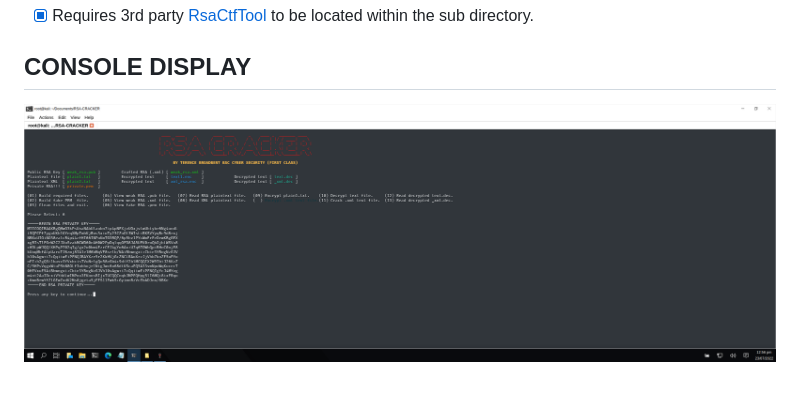
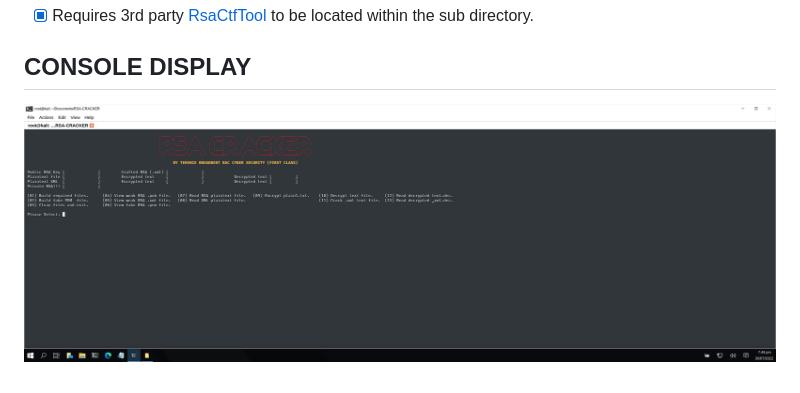
Before and after one commit to BroadbentT/RSA-CRACKER, a Markdown page: README.md, the part around the change. GitHub-like rendering; pictures changed too: picture1.gif (added).

Commit message:
2022 Edition

```diff
--- a/README.md
+++ b/README.md
@@ -11,4 +11,4 @@ Usage: python3 rsa-cracker.py
 - [X] Requires 3rd party [RsaCtfTool](https://github.com/sourcekris/RsaCtfTool) to be located within the sub directory.
 
 ## CONSOLE DISPLAY
-![Screenshot](picture1.png)
+![Screenshot](picture1.gif)
```
